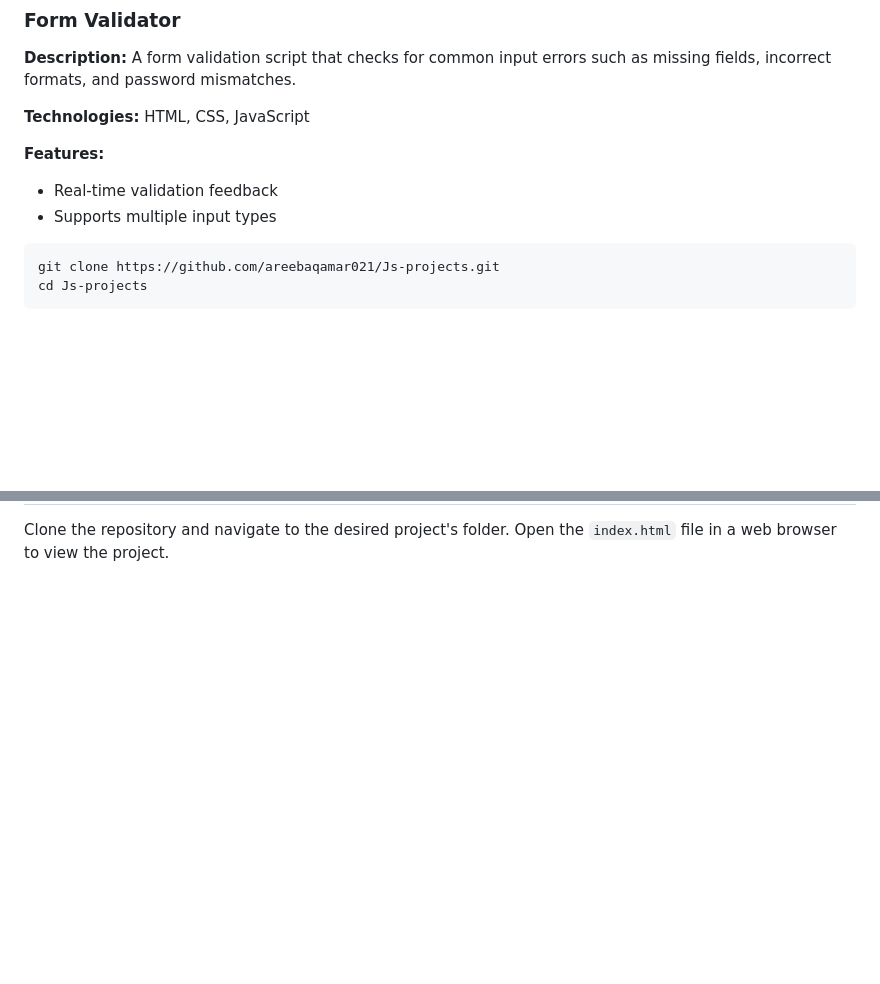
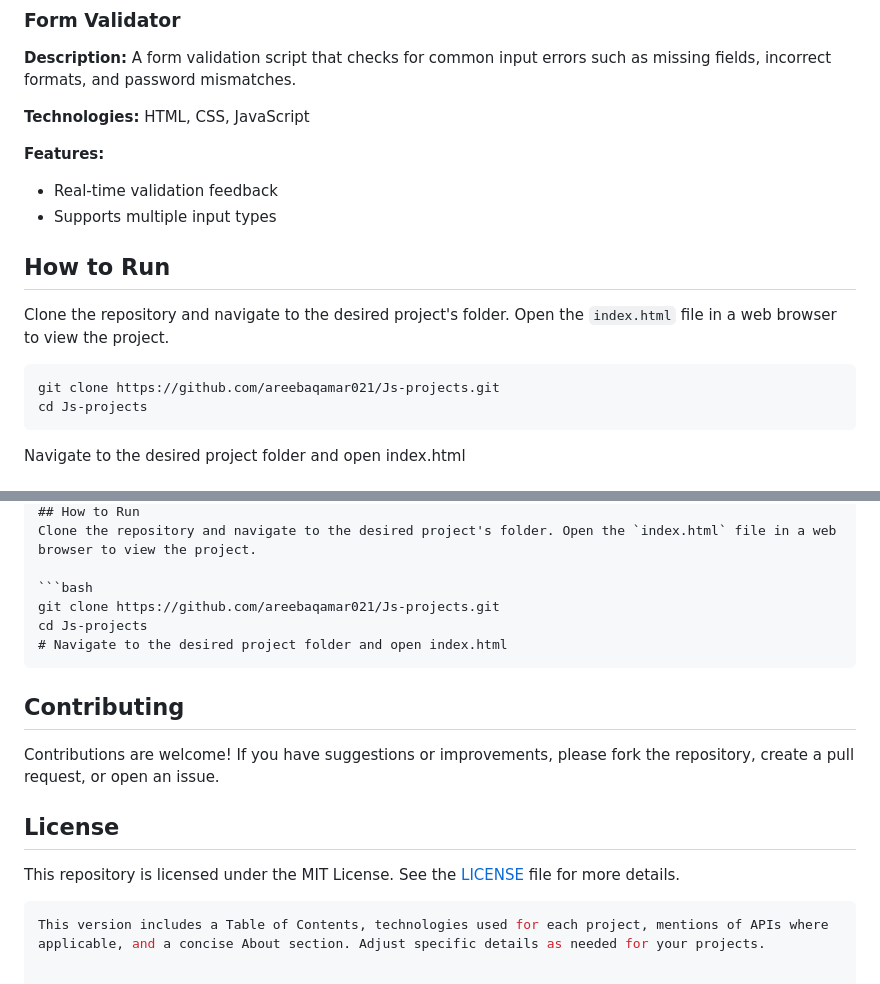
Before and after one commit to areebaqamar021/Js-projects, a Markdown page: README.md, 2 parts joined by grey strips. Rendered like a GitHub page; blank space fills up the shorter version.

````diff
--- a/README.md
+++ b/README.md
@@ -118,8 +118,12 @@ This repository hosts a variety of JavaScript projects aimed at practicing and d
 - Real-time validation feedback
 - Supports multiple input types
 
+## How to Run
+Clone the repository and navigate to the desired project's folder. Open the `index.html` file in a web browser to view the project.
+
 ```bash
 git clone https://github.com/areebaqamar021/Js-projects.git
 cd Js-projects
 ```
+Navigate to the desired project folder and open index.html
 
@@ -127,2 +259,17 @@ cd Js-projects
 ## How to Run
 Clone the repository and navigate to the desired project's folder. Open the `index.html` file in a web browser to view the project.
+
+```bash
+git clone https://github.com/areebaqamar021/Js-projects.git
+cd Js-projects
+# Navigate to the desired project folder and open index.html
+```
+
+## Contributing
+Contributions are welcome! If you have suggestions or improvements, please fork the repository, create a pull request, or open an issue.
+
+## License
+This repository is licensed under the MIT License. See the [LICENSE](LICENSE) file for more details.
+
+```bash
+This version includes a Table of Contents, technologies used for each project, mentions of APIs where applicable, and a concise About section. Adjust specific details as needed for your projects.
````
Also changed, not shown: other parts of README.md (+129 -1 lines).
